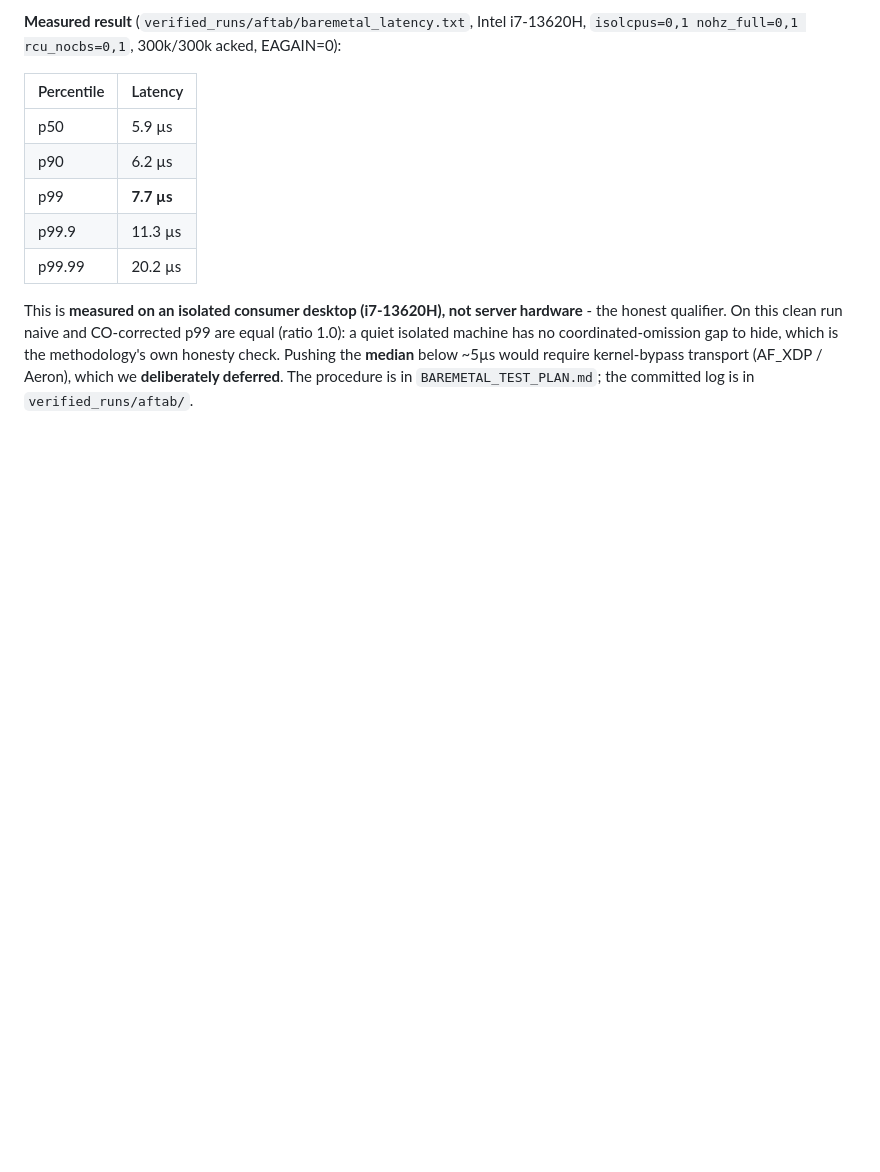
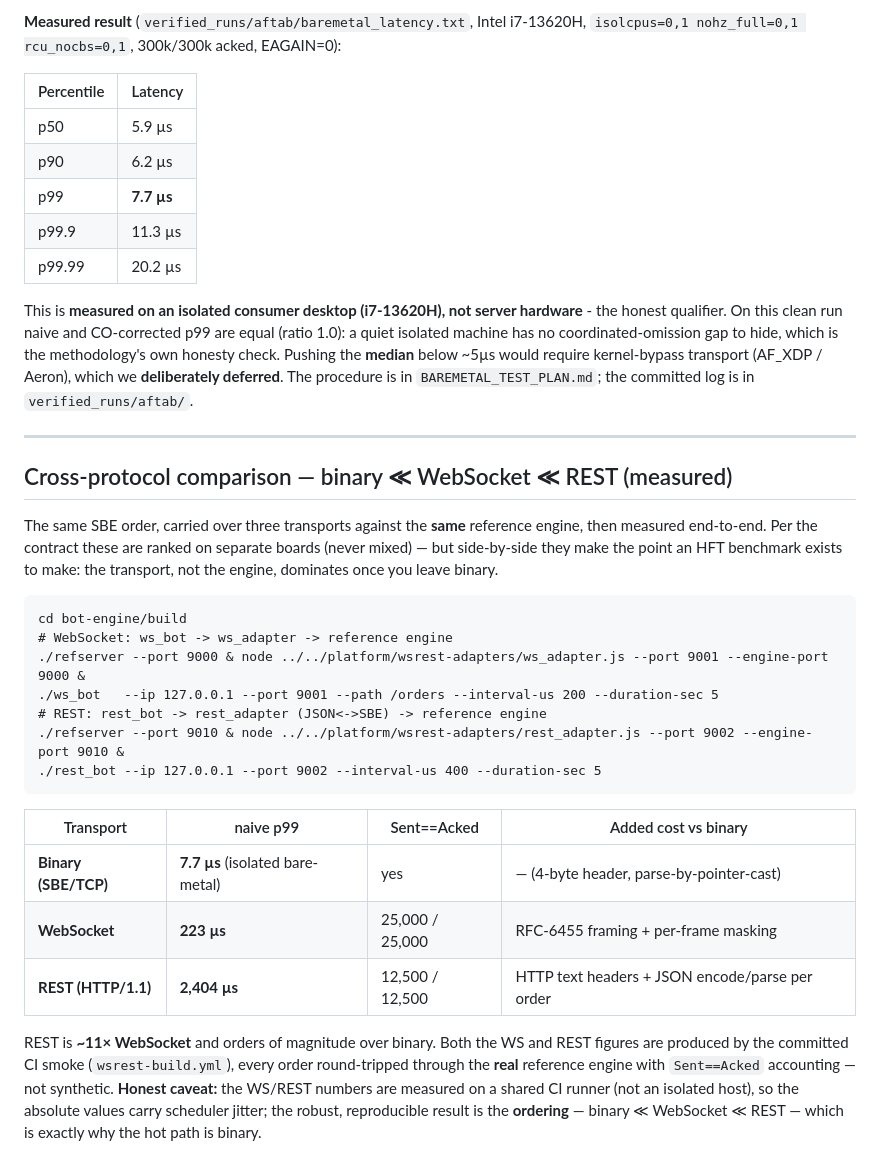
Before and after one commit to mohitt31/iicpc-hackathon-2026, a Markdown page: RESULTS.md, the part around the change. Drawn GitHub-style; blank space fills up the shorter version.

Commit message:
docs: cross-protocol comparison — measured binary≪WS≪REST (real CI numbers) (#65)

````diff
--- a/RESULTS.md
+++ b/RESULTS.md
@@ -261,3 +261,36 @@ a quiet isolated machine has no coordinated-omission gap to hide, which is the
 methodology's own honesty check. Pushing the **median** below ~5µs would require
 kernel-bypass transport (AF_XDP / Aeron), which we **deliberately deferred**.
 The procedure is in `BAREMETAL_TEST_PLAN.md`; the committed log is in `verified_runs/aftab/`.
+
+---
+
+## Cross-protocol comparison — binary ≪ WebSocket ≪ REST (measured)
+
+The same SBE order, carried over three transports against the **same** reference
+engine, then measured end-to-end. Per the contract these are ranked on separate
+boards (never mixed) — but side-by-side they make the point an HFT benchmark
+exists to make: the transport, not the engine, dominates once you leave binary.
+
+```
+cd bot-engine/build
+# WebSocket: ws_bot -> ws_adapter -> reference engine
+./refserver --port 9000 & node ../../platform/wsrest-adapters/ws_adapter.js --port 9001 --engine-port 9000 &
+./ws_bot   --ip 127.0.0.1 --port 9001 --path /orders --interval-us 200 --duration-sec 5
+# REST: rest_bot -> rest_adapter (JSON<->SBE) -> reference engine
+./refserver --port 9010 & node ../../platform/wsrest-adapters/rest_adapter.js --port 9002 --engine-port 9010 &
+./rest_bot --ip 127.0.0.1 --port 9002 --interval-us 400 --duration-sec 5
+```
+
+| Transport | naive p99 | Sent==Acked | Added cost vs binary |
+|---|---|---|---|
+| **Binary (SBE/TCP)** | **7.7 µs** (isolated bare-metal) | yes | — (4-byte header, parse-by-pointer-cast) |
+| **WebSocket** | **223 µs** | 25,000 / 25,000 | RFC-6455 framing + per-frame masking |
+| **REST (HTTP/1.1)** | **2,404 µs** | 12,500 / 12,500 | HTTP text headers + JSON encode/parse per order |
+
+REST is **~11× WebSocket** and orders of magnitude over binary. Both the WS and
+REST figures are produced by the committed CI smoke (`wsrest-build.yml`), every
+order round-tripped through the **real** reference engine with `Sent==Acked`
+accounting — not synthetic. **Honest caveat:** the WS/REST numbers are measured
+on a shared CI runner (not an isolated host), so the absolute values carry
+scheduler jitter; the robust, reproducible result is the **ordering** —
+binary ≪ WebSocket ≪ REST — which is exactly why the hot path is binary.
````
